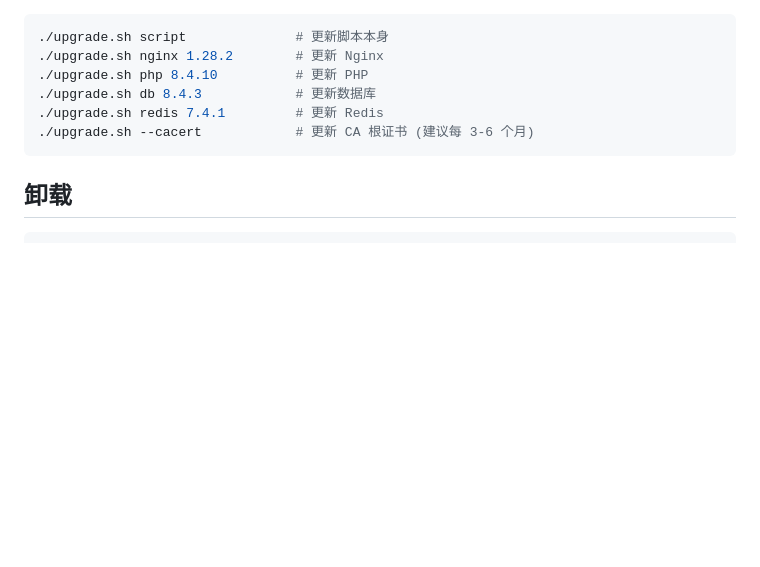
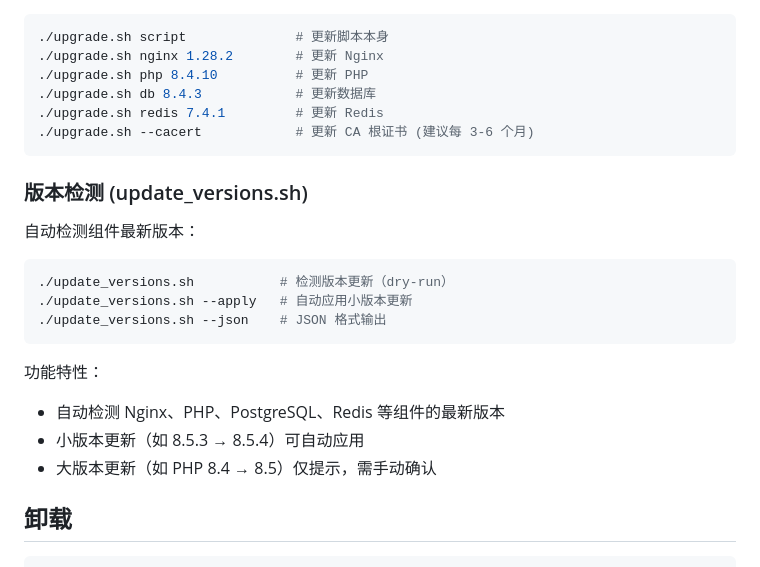
Before and after one commit to nengfeng/lnmp, a Markdown page: README.md, the part around the change. GitHub-like rendering; blank space fills up the shorter version.

Commit message:
docs: 添加 update_versions.sh 版本检测功能说明

````diff
--- a/README.md
+++ b/README.md
@@ -255,6 +255,21 @@ VERIFY_CHECKSUM=no ./download_sources.sh nginx
 ./upgrade.sh --cacert            # 更新 CA 根证书 (建议每 3-6 个月)
 ```
 
+### 版本检测 (update_versions.sh)
+
+自动检测组件最新版本：
+
+```bash
+./update_versions.sh           # 检测版本更新（dry-run）
+./update_versions.sh --apply   # 自动应用小版本更新
+./update_versions.sh --json    # JSON 格式输出
+```
+
+功能特性：
+- 自动检测 Nginx、PHP、PostgreSQL、Redis 等组件的最新版本
+- 小版本更新（如 8.5.3 → 8.5.4）可自动应用
+- 大版本更新（如 PHP 8.4 → 8.5）仅提示，需手动确认
+
 ## 卸载
 
 ```bash
````
